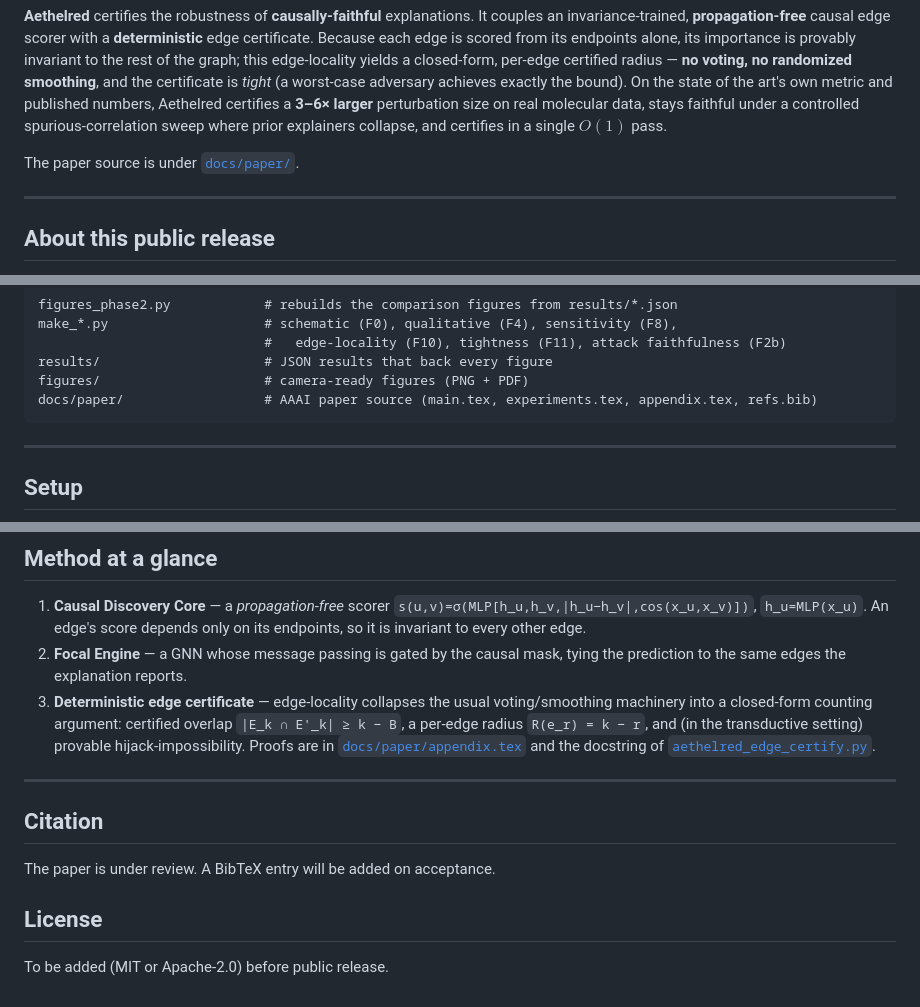
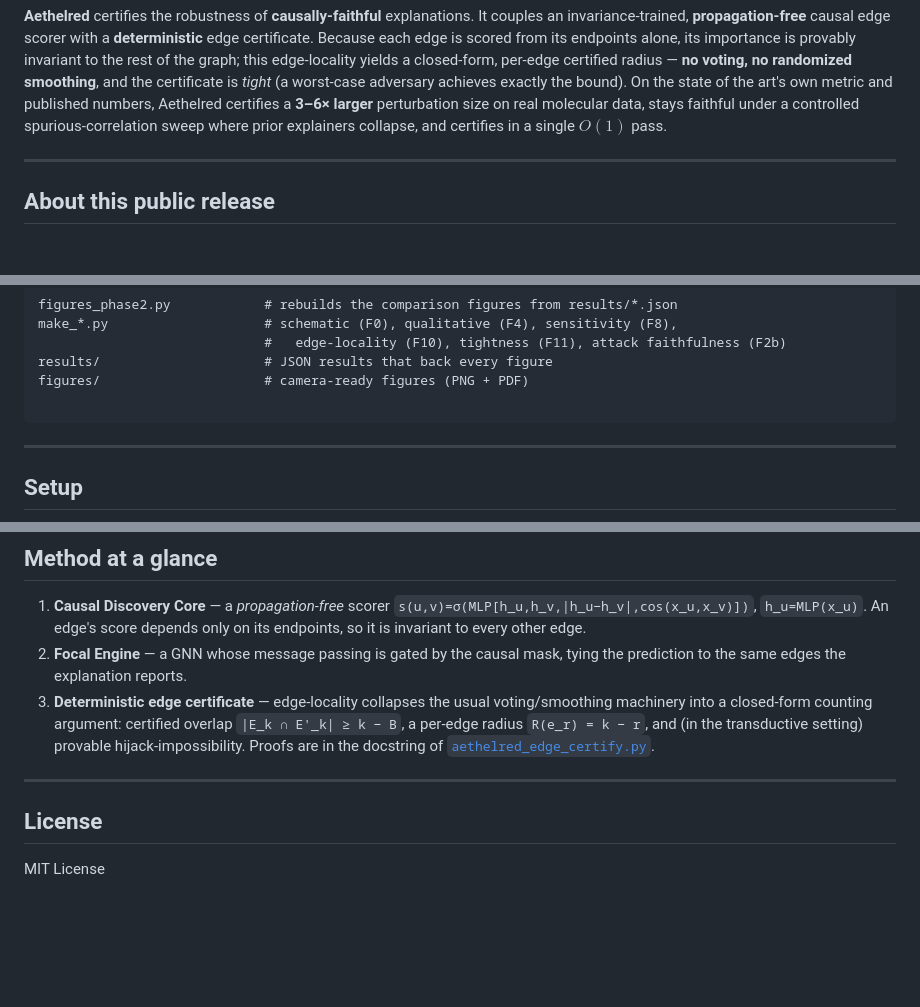
Before and after one commit to Abrar2652/Aethelred, a Markdown page: README.md, 3 parts joined by grey strips. Rendered like a GitHub page; blank space fills up the shorter version.

````diff
--- a/README.md
+++ b/README.md
@@ -19,7 +19,6 @@ published numbers, Aethelred certifies a **3–6× larger** perturbation size on
 real molecular data, stays faithful under a controlled spurious-correlation
 sweep where prior explainers collapse, and certifies in a single $O(1)$ pass.
 
-The paper source is under [`docs/paper/`](docs/paper/).
 
 ---
 
@@ -65,7 +64,7 @@ make_*.py                    # schematic (F0), qualitative (F4), sensitivity (F8
                              #   edge-locality (F10), tightness (F11), attack faithfulness (F2b)
 results/                     # JSON results that back every figure
 figures/                     # camera-ready figures (PNG + PDF)
-docs/paper/                  # AAAI paper source (main.tex, experiments.tex, appendix.tex, refs.bib)
+
 ```
 
 ---
@@ -151,15 +150,11 @@ and verified in `results/sota_published.json`; the digitized SOTA curves live in
    voting/smoothing machinery into a closed-form counting argument: certified
    overlap `|E_k ∩ E'_k| ≥ k − B`, a per-edge radius `R(e_r) = k − r`, and (in
    the transductive setting) provable hijack-impossibility. Proofs are in
-   [`docs/paper/appendix.tex`](docs/paper/appendix.tex) and the docstring of
-   [`aethelred_edge_certify.py`](aethelred_edge_certify.py).
+   the docstring of [`aethelred_edge_certify.py`](aethelred_edge_certify.py).
 
 ---
 
-## Citation
-
-The paper is under review. A BibTeX entry will be added on acceptance.
 
 ## License
 
-To be added (MIT or Apache-2.0) before public release.
+MIT License
````
